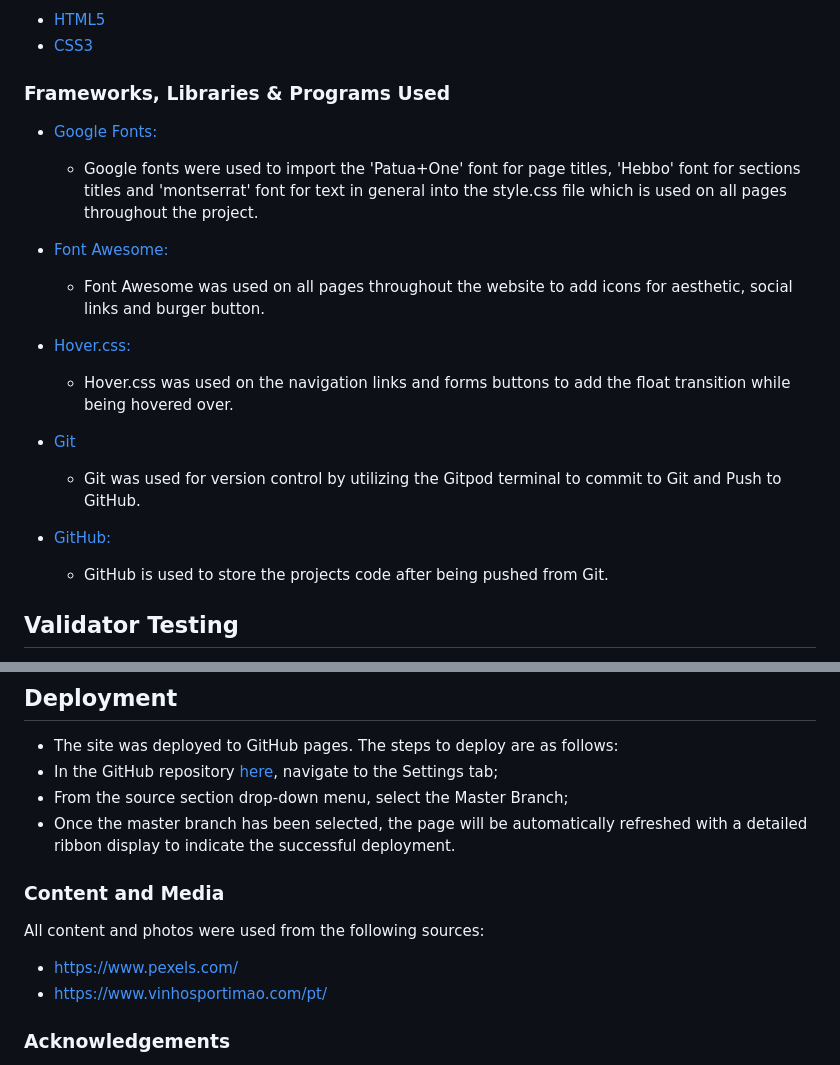
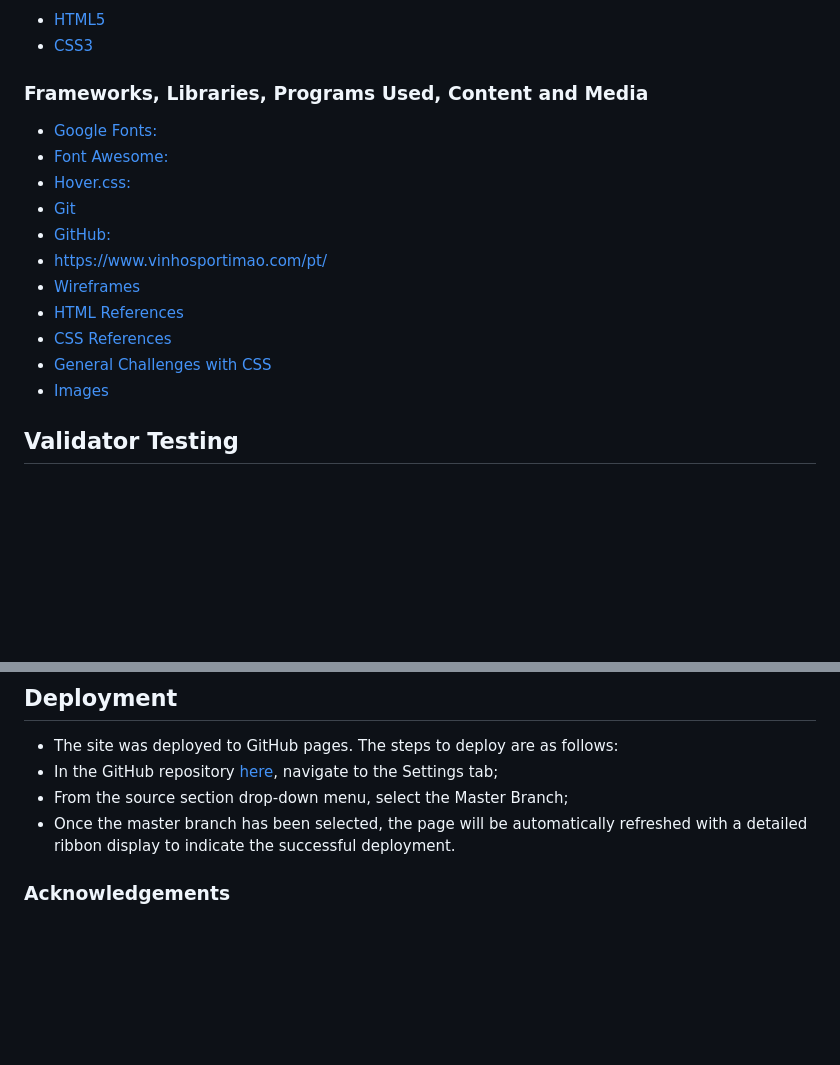
Before and after one commit to JanicaCosta/Portuguese-Wine, a Markdown page: README.md, 2 parts joined by grey strips. GitHub-like rendering; blank space fills up the shorter version.

```diff
--- a/README.md
+++ b/README.md
@@ -86,22 +90,20 @@ In this project the following technologies have been used.
 -   [HTML5](https://en.wikipedia.org/wiki/HTML5)
 -   [CSS3](https://en.wikipedia.org/wiki/Cascading_Style_Sheets)
 
-### Frameworks, Libraries & Programs Used
+### Frameworks, Libraries, Programs Used, Content and Media
 
 - [Google Fonts:](https://fonts.google.com/)
-    - Google fonts were used to import the 'Patua+One' font for page titles, 'Hebbo' font for sections titles and 'montserrat' font  for text in general into the style.css file which is used on all pages throughout the project.
+- [Font Awesome:](https://fontawesome.com/)
+- [Hover.css:](https://ianlunn.github.io/Hover/)
+- [Git](https://git-scm.com/)
+- [GitHub:](https://github.com/)
+- https://www.vinhosportimao.com/pt/
+- [Wireframes](https://balsamiq.com/)
+- [HTML References](https://www.w3schools.com/html/)
+- [CSS References](https://www.w3schools.com/css/)
+- [General Challenges with CSS](https://stackoverflow.com/)
+- [Images](https://www.pexels.com/)
 
-- [Font Awesome:](https://fontawesome.com/)
-    - Font Awesome was used on all pages throughout the website to add icons for aesthetic, social links and burger button.
-
-- [Hover.css:](https://ianlunn.github.io/Hover/)
-    - Hover.css was used on the navigation links and forms buttons to add the float transition while being hovered over.
-
-- [Git](https://git-scm.com/)
-    - Git was used for version control by utilizing the Gitpod terminal to commit to Git and Push to GitHub.
-
-- [GitHub:](https://github.com/)
-    - GitHub is used to store the projects code after being pushed from Git.
 
 ## Validator Testing
 
@@ -129,12 +137,6 @@ The W3C Markup Validator and W3C CSS Validator Services were used to validate ev
 - From the source section drop-down menu, select the Master Branch;
 - Once the master branch has been selected, the page will be automatically refreshed with a detailed ribbon display to indicate the successful deployment.
 
-### Content and Media
-
-All content and photos were used from the following sources:
-
-- https://www.pexels.com/
-- https://www.vinhosportimao.com/pt/
 
 ### Acknowledgements
 
```
Also changed, not shown: other parts of README.md (+10 -0 lines).
